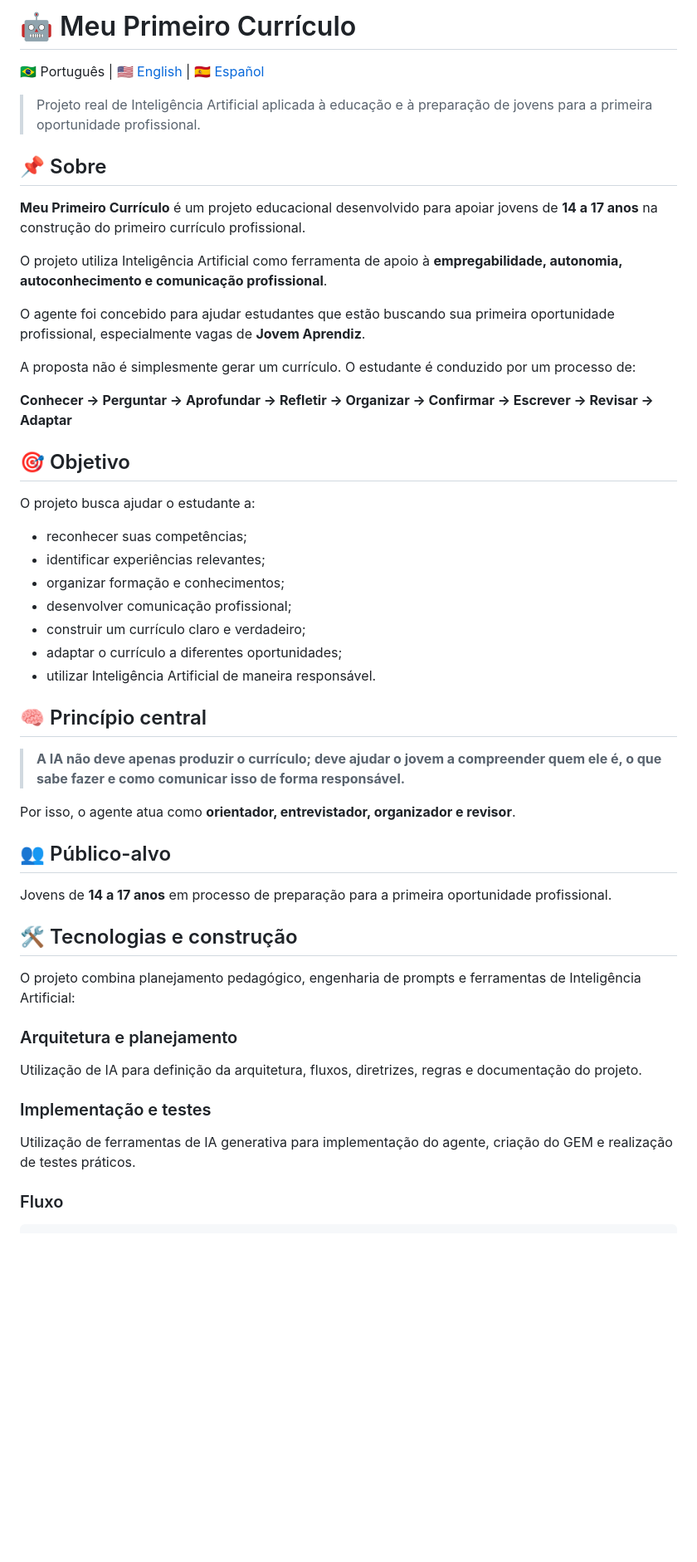
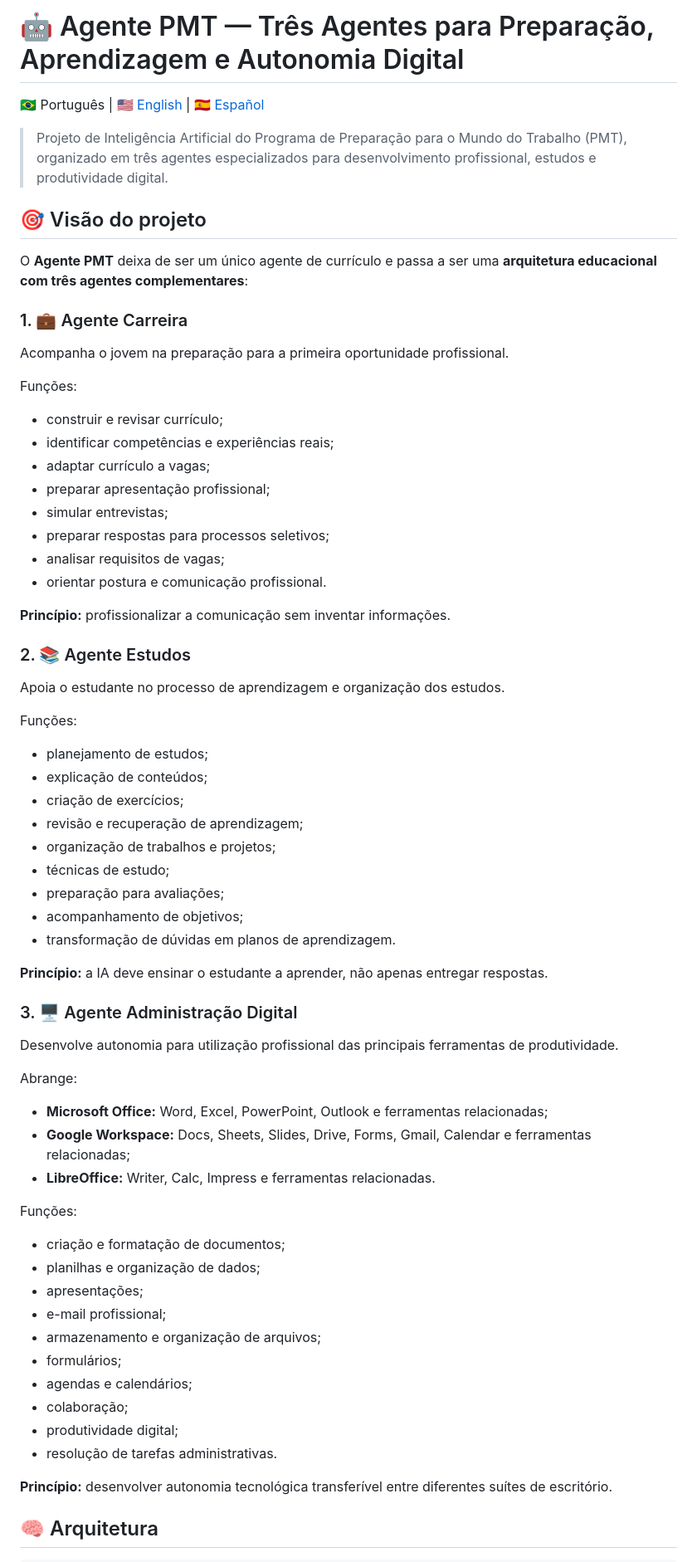
Before and after one commit to sayjinblackbelt/Agente-PMT, a Markdown page: README.md, the part around one of its changes. Shown at 83% size. Drawn GitHub-style; blank space fills up the shorter version.

Commit message:
refactor: transform project into three-agent PMT architecture

````diff
--- a/README.md
+++ b/README.md
@@ -1,55 +1,69 @@
-# 🤖 Meu Primeiro Currículo
+# 🤖 Agente PMT — Três Agentes para Preparação, Aprendizagem e Autonomia Digital
 
 🇧🇷 Português | [🇺🇸 English](README.en.md) | [🇪🇸 Español](README.es.md)
 
-> Projeto real de Inteligência Artificial aplicada à educação e à preparação de jovens para a primeira oportunidade profissional.
+> Projeto de Inteligência Artificial do Programa de Preparação para o Mundo do Trabalho (PMT), organizado em três agentes especializados para desenvolvimento profissional, estudos e produtividade digital.
 
-## 📌 Sobre
+## 🎯 Visão do projeto
 
-**Meu Primeiro Currículo** é um projeto educacional desenvolvido para apoiar jovens de **14 a 17 anos** na construção do primeiro currículo profissional.
+O **Agente PMT** deixa de ser um único agente de currículo e passa a ser uma **arquitetura educacional com três agentes complementares**:
 
-O projeto utiliza Inteligência Artificial como ferramenta de apoio à **empregabilidade, autonomia, autoconhecimento e comunicação profissional**.
+### 1. 💼 Agente Carreira
 
-O agente foi concebido para ajudar estudantes que estão buscando sua primeira oportunidade profissional, especialmente vagas de **Jovem Aprendiz**.
+Acompanha o jovem na preparação para a primeira oportunidade profissional.
 
-A proposta não é simplesmente gerar um currículo. O estudante é conduzido por um processo de:
+Funções:
+- construir e revisar currículo;
+- identificar competências e experiências reais;
+- adaptar currículo a vagas;
+- preparar apresentação profissional;
+- simular entrevistas;
+- preparar respostas para processos seletivos;
+- analisar requisitos de vagas;
+- orientar postura e comunicação profissional.
 
-**Conhecer → Perguntar → Aprofundar → Refletir → Organizar → Confirmar → Escrever → Revisar → Adaptar**
+**Princípio:** profissionalizar a comunicação sem inventar informações.
 
-## 🎯 Objetivo
+### 2. 📚 Agente Estudos
 
-O projeto busca ajudar o estudante a:
+Apoia o estudante no processo de aprendizagem e organização dos estudos.
 
-- reconhecer suas competências;
-- identificar experiências relevantes;
-- organizar formação e conhecimentos;
-- desenvolver comunicação profissional;
-- construir um currículo claro e verdadeiro;
-- adaptar o currículo a diferentes oportunidades;
-- utilizar Inteligência Artificial de maneira responsável.
+Funções:
+- planejamento de estudos;
+- explicação de conteúdos;
+- criação de exercícios;
+- revisão e recuperação de aprendizagem;
+- organização de trabalhos e projetos;
+- técnicas de estudo;
+- preparação para avaliações;
+- acompanhamento de objetivos;
+- transformação de dúvidas em planos de aprendizagem.
 
-## 🧠 Princípio central
+**Princípio:** a IA deve ensinar o estudante a aprender, não apenas entregar respostas.
 
-> **A IA não deve apenas produzir o currículo; deve ajudar o jovem a compreender quem ele é, o que sabe fazer e como comunicar isso de forma responsável.**
+### 3. 🖥️ Agente Administração Digital
 
-Por isso, o agente atua como **orientador, entrevistador, organizador e revisor**.
+Desenvolve autonomia para utilização profissional das principais ferramentas de produtividade.
 
-## 👥 Público-alvo
+Abrange:
+- **Microsoft Office:** Word, Excel, PowerPoint, Outlook e ferramentas relacionadas;
+- **Google Workspace:** Docs, Sheets, Slides, Drive, Forms, Gmail, Calendar e ferramentas relacionadas;
+- **LibreOffice:** Writer, Calc, Impress e ferramentas relacionadas.
 
-Jovens de **14 a 17 anos** em processo de preparação para a primeira oportunidade profissional.
+Funções:
+- criação e formatação de documentos;
+- planilhas e organização de dados;
+- apresentações;
+- e-mail profissional;
+- armazenamento e organização de arquivos;
+- formulários;
+- agendas e calendários;
+- colaboração;
+- produtividade digital;
+- resolução de tarefas administrativas.
 
-## 🛠️ Tecnologias e construção
+**Princípio:** desenvolver autonomia tecnológica transferível entre diferentes suítes de escritório.
 
-O projeto combina planejamento pedagógico, engenharia de prompts e ferramentas de Inteligência Artificial:
-
-### Arquitetura e planejamento
-
-Utilização de IA para definição da arquitetura, fluxos, diretrizes, regras e documentação do projeto.
-
-### Implementação e testes
-
-Utilização de ferramentas de IA generativa para implementação do agente, criação do GEM e realização de testes práticos.
-
-### Fluxo
+## 🧠 Arquitetura
 
 ```text
````
Also changed, not shown: other parts of README.md (+50 -91 lines).
